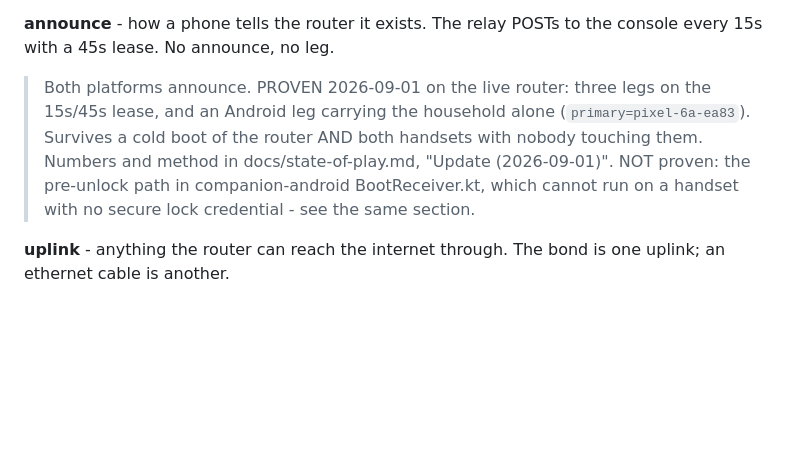
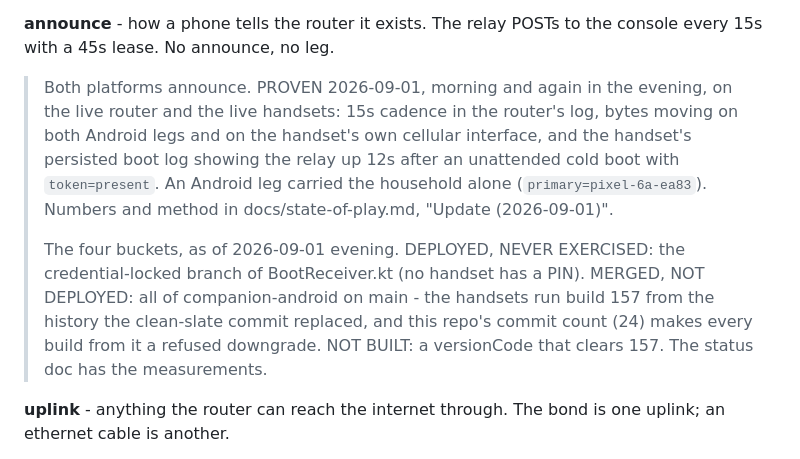
Before and after one commit to quadseven/zippie, a Markdown page: CONTEXT.md, the part around the change. Rendered like a GitHub page; blank space fills up the shorter version.

```diff
--- a/CONTEXT.md
+++ b/CONTEXT.md
@@ -35,13 +35,20 @@ open. Writes need a token.
 **announce** - how a phone tells the router it exists. The relay POSTs to the
 console every 15s with a 45s lease. No announce, no leg.
 
-> Both platforms announce. PROVEN 2026-09-01 on the live router: three legs on
-> the 15s/45s lease, and an Android leg carrying the household alone
-> (`primary=pixel-6a-ea83`). Survives a cold boot of the router AND both
-> handsets with nobody touching them. Numbers and method in
-> docs/state-of-play.md, "Update (2026-09-01)". NOT proven: the pre-unlock
-> path in companion-android BootReceiver.kt, which cannot run on a handset
-> with no secure lock credential - see the same section.
+> Both platforms announce. PROVEN 2026-09-01, morning and again in the
+> evening, on the live router and the live handsets: 15s cadence in the
+> router's log, bytes moving on both Android legs and on the handset's own
+> cellular interface, and the handset's persisted boot log showing the relay
+> up 12s after an unattended cold boot with `token=present`. An Android leg
+> carried the household alone (`primary=pixel-6a-ea83`). Numbers and method
+> in docs/state-of-play.md, "Update (2026-09-01)".
+>
+> The four buckets, as of 2026-09-01 evening. DEPLOYED, NEVER EXERCISED: the
+> credential-locked branch of BootReceiver.kt (no handset has a PIN).
+> MERGED, NOT DEPLOYED: all of companion-android on main - the handsets run
+> build 157 from the history the clean-slate commit replaced, and this repo's
+> commit count (24) makes every build from it a refused downgrade. NOT BUILT:
+> a versionCode that clears 157. The status doc has the measurements.
 
 **uplink** - anything the router can reach the internet through. The bond is one
 uplink; an ethernet cable is another.
```
Also changed, not shown: companion-android/README.md (+32 -17 lines), docs/state-of-play.md (+75 -10 lines).
